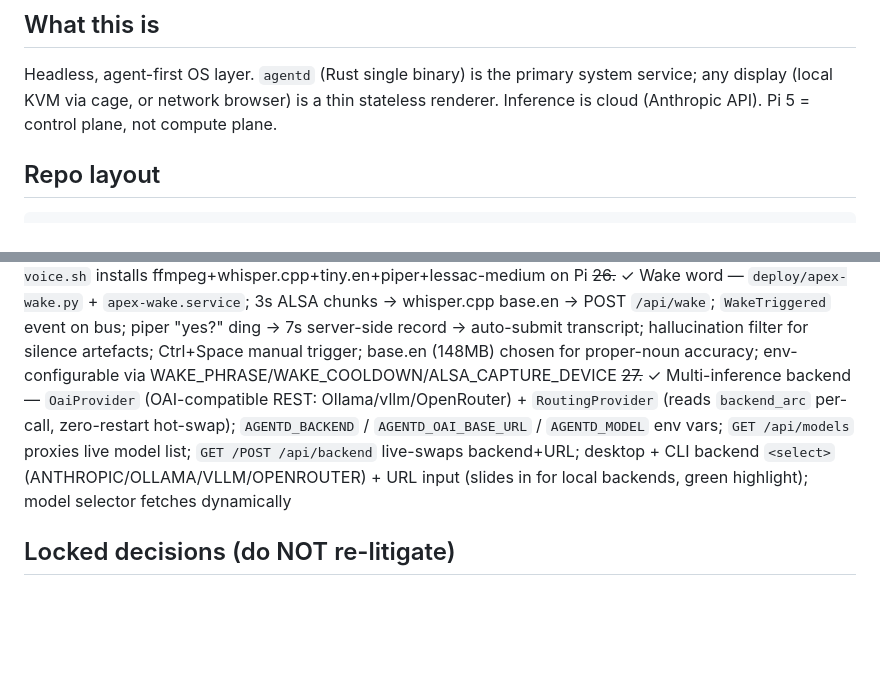
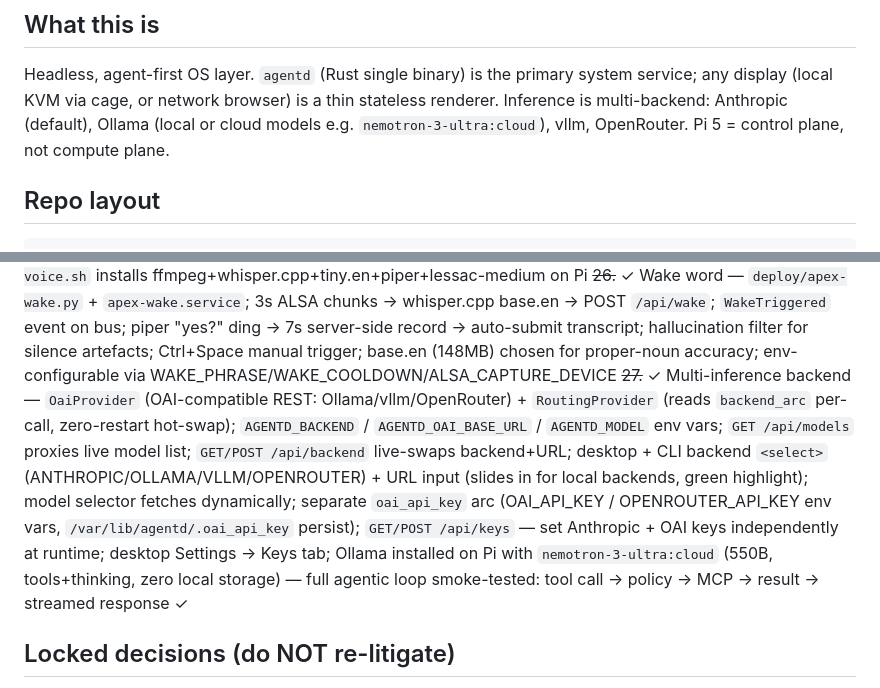
Before and after one commit to buckster123/ApexOS, a Markdown page: CLAUDE.md, 2 parts joined by grey strips. Drawn GitHub-style; blank space fills up the shorter version.

Commit message:
docs: update CLAUDE.md — step 27 key separation + ollama/nemotron smoke test
Co-Authored-By: Claude Sonnet 4.6 <noreply@anthropic.com>

````diff
--- a/CLAUDE.md
+++ b/CLAUDE.md
@@ -3,8 +3,9 @@
 ## What this is
 Headless, agent-first OS layer. `agentd` (Rust single binary) is the primary
 system service; any display (local KVM via cage, or network browser) is a
-thin stateless renderer. Inference is cloud (Anthropic API). Pi 5 = control
-plane, not compute plane.
+thin stateless renderer. Inference is multi-backend: Anthropic (default),
+Ollama (local or cloud models e.g. `nemotron-3-ultra:cloud`), vllm, OpenRouter.
+Pi 5 = control plane, not compute plane.
 
 ## Repo layout
 ```
@@ -54,7 +55,7 @@ tools/            Separate Cargo workspace for MCP plugins
 ~~24.~~ ✓ Home/Dashboard — 3-card layout (SYSTEM: CPU temp+RAM+disk bars; ENVIRONMENT: IAQ badge+env stats+thermal mini-canvas; AGENT: model/policy/evo stats/plugin dots) + recent sessions; polls `/api/run` shell cmds every 6s; reuses `sensorState`/`iaqLabel`/`iaqColor` from `app.js`; frontend-only
 ~~25.~~ ✓ Voice I/O — STT: `POST /api/transcribe` (raw WebM → ffmpeg 16kHz mono WAV → whisper.cpp → JSON text); TTS: `POST /api/speak` (text → piper if `PIPER_MODEL` set else espeak-ng); 🎤 mic button (MediaRecorder, pulsing red while recording, ⏳ while transcribing) + 🔊 speaker toggle (auto-reads agent turns when on); `deploy/setup-voice.sh` installs ffmpeg+whisper.cpp+tiny.en+piper+lessac-medium on Pi
 ~~26.~~ ✓ Wake word — `deploy/apex-wake.py` + `apex-wake.service`; 3s ALSA chunks → whisper.cpp base.en → POST `/api/wake`; `WakeTriggered` event on bus; piper "yes?" ding → 7s server-side record → auto-submit transcript; hallucination filter for silence artefacts; Ctrl+Space manual trigger; base.en (148MB) chosen for proper-noun accuracy; env-configurable via WAKE_PHRASE/WAKE_COOLDOWN/ALSA_CAPTURE_DEVICE
-~~27.~~ ✓ Multi-inference backend — `OaiProvider` (OAI-compatible REST: Ollama/vllm/OpenRouter) + `RoutingProvider` (reads `backend_arc` per-call, zero-restart hot-swap); `AGENTD_BACKEND` / `AGENTD_OAI_BASE_URL` / `AGENTD_MODEL` env vars; `GET /api/models` proxies live model list; `GET /POST /api/backend` live-swaps backend+URL; desktop + CLI backend `<select>` (ANTHROPIC/OLLAMA/VLLM/OPENROUTER) + URL input (slides in for local backends, green highlight); model selector fetches dynamically
+~~27.~~ ✓ Multi-inference backend — `OaiProvider` (OAI-compatible REST: Ollama/vllm/OpenRouter) + `RoutingProvider` (reads `backend_arc` per-call, zero-restart hot-swap); `AGENTD_BACKEND` / `AGENTD_OAI_BASE_URL` / `AGENTD_MODEL` env vars; `GET /api/models` proxies live model list; `GET/POST /api/backend` live-swaps backend+URL; desktop + CLI backend `<select>` (ANTHROPIC/OLLAMA/VLLM/OPENROUTER) + URL input (slides in for local backends, green highlight); model selector fetches dynamically; separate `oai_api_key` arc (OAI_API_KEY / OPENROUTER_API_KEY env vars, `/var/lib/agentd/.oai_api_key` persist); `GET/POST /api/keys` — set Anthropic + OAI keys independently at runtime; desktop Settings → Keys tab; Ollama installed on Pi with `nemotron-3-ultra:cloud` (550B, tools+thinking, zero local storage) — full agentic loop smoke-tested: tool call → policy → MCP → result → streamed response ✓
 
 ## Locked decisions (do NOT re-litigate)
 - Language: Rust (single-binary deploy, low memory next to CerebroCortex)
````
